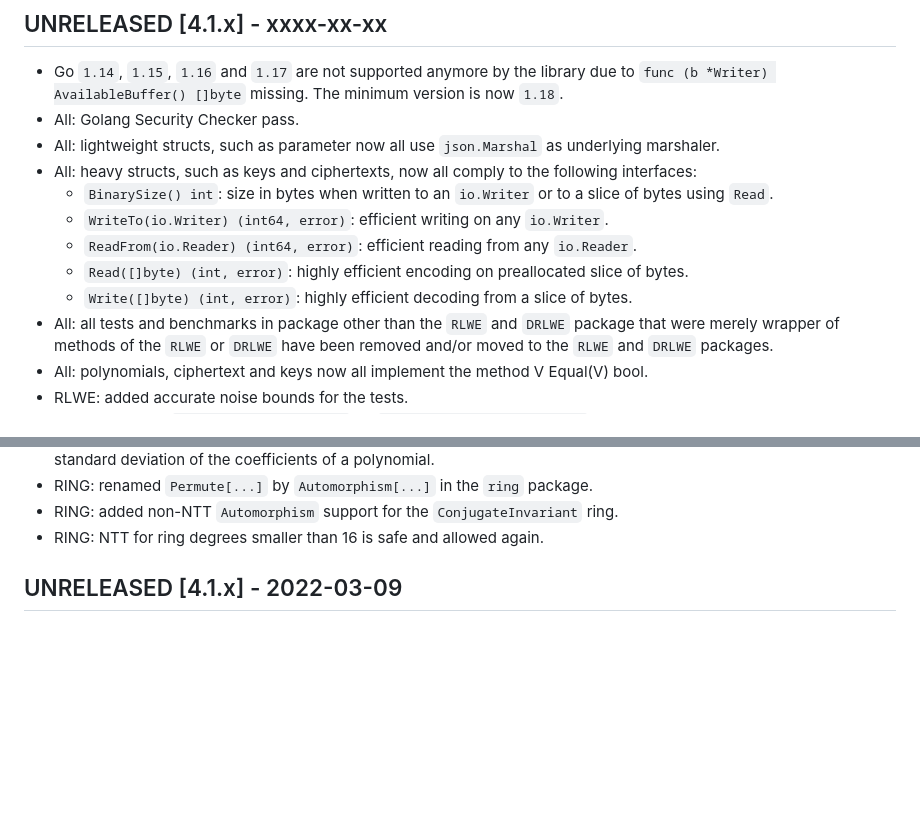
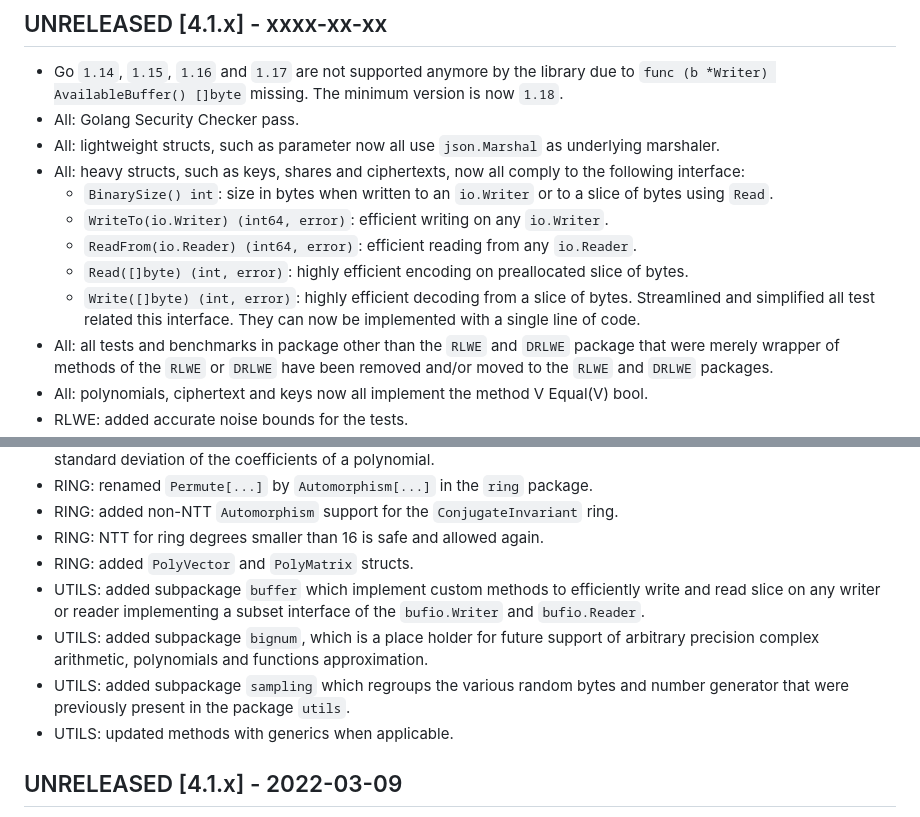
Before and after one commit to tuneinsight/lattigo, a Markdown page: CHANGELOG.md, 2 parts joined by grey strips. Rendered like a GitHub page; blank space fills up the shorter version.

```diff
--- a/CHANGELOG.md
+++ b/CHANGELOG.md
@@ -6,12 +6,13 @@ All notable changes to this library are documented in this file.
 - Go `1.14`, `1.15`, `1.16` and `1.17` are not supported anymore by the library due to `func (b *Writer) AvailableBuffer() []byte` missing. The minimum version is now `1.18`.
 - All: Golang Security Checker pass.
 - All: lightweight structs, such as parameter now all use `json.Marshal` as underlying marshaler.
-- All: heavy structs, such as keys and ciphertexts, now all comply to the following interfaces:
+- All: heavy structs, such as keys, shares and ciphertexts, now all comply to the following interface:
     - `BinarySize() int`: size in bytes when written to an `io.Writer` or to a slice of bytes using `Read`.
     - `WriteTo(io.Writer) (int64, error)`: efficient writing on any `io.Writer`.
     - `ReadFrom(io.Reader) (int64, error)`: efficient reading from any `io.Reader`.
     - `Read([]byte) (int, error)`: highly efficient encoding on preallocated slice of bytes.
     - `Write([]byte) (int, error)`: highly efficient decoding from a slice of bytes.
+    Streamlined and simplified all test related this interface. They can now be implemented with a single line of code.
 - All: all tests and benchmarks in package other than the `RLWE` and `DRLWE` package that were merely wrapper of methods of the `RLWE` or `DRLWE` have been removed and/or moved to the `RLWE` and `DRLWE` packages.
 - All: polynomials, ciphertext and keys now all implement the method V Equal(V) bool.
 - RLWE: added accurate noise bounds for the tests.
@@ -36,6 +37,11 @@ All notable changes to this library are documented in this file.
 - RING: renamed `Permute[...]` by `Automorphism[...]` in the `ring` package.
 - RING: added non-NTT `Automorphism` support for the `ConjugateInvariant` ring.
 - RING: NTT for ring degrees smaller than 16 is safe and allowed again.
+- RING: added `PolyVector` and `PolyMatrix` structs.
+- UTILS: added subpackage `buffer` which implement custom methods to efficiently write and read slice on any writer or reader implementing a subset interface of the `bufio.Writer` and `bufio.Reader`.
+- UTILS: added subpackage `bignum`, which is a place holder for future support of arbitrary precision complex arithmetic, polynomials and functions approximation.
+- UTILS: added subpackage `sampling` which regroups the various random bytes and number generator that were previously present in the package `utils`.
+- UTILS: updated methods with generics when applicable.
 
 ## UNRELEASED [4.1.x] - 2022-03-09
 - CKKS: renamed the `Parameters` field `DefaultScale` to `LogScale`, which now takes a value in log2.
```
